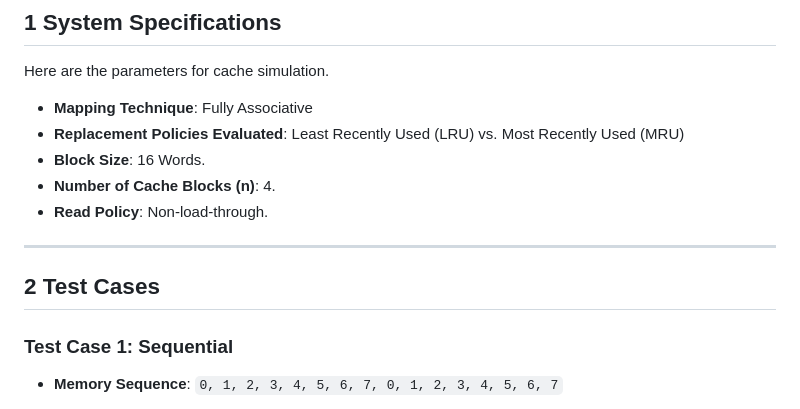
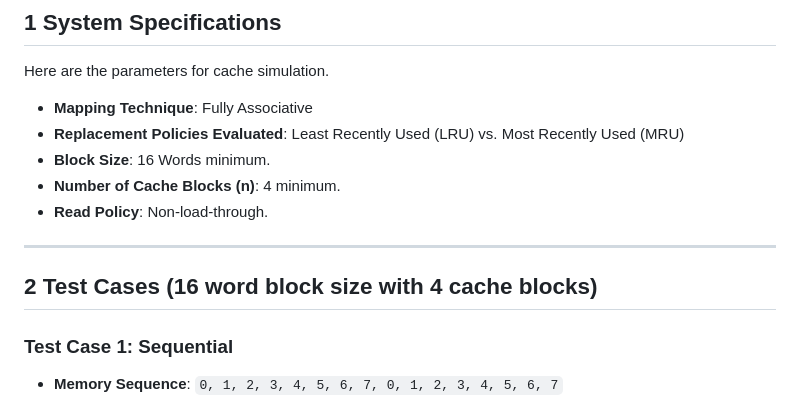
Before and after one commit to TheNinjaDude12/LRUvsMRU, a Markdown page: README.md, the part around the change. Drawn GitHub-style.

```diff
--- a/README.md
+++ b/README.md
@@ -17,12 +17,12 @@ Here are the parameters for cache simulation.
 
 -   **Mapping Technique**: Fully Associative
 -   **Replacement Policies Evaluated**: Least Recently Used (LRU) vs. Most Recently Used (MRU)
--   **Block Size**: 16 Words.
--   **Number of Cache Blocks (n)**: 4.
+-   **Block Size**: 16 Words minimum.
+-   **Number of Cache Blocks (n)**: 4 minimum.
 -   **Read Policy**: Non-load-through.
 
 ---
-## 2 Test Cases
+## 2 Test Cases (16 word block size with 4 cache blocks)
 ### Test Case 1: Sequential
 -   **Memory Sequence**: `0, 1, 2, 3, 4, 5, 6, 7, 0, 1, 2, 3, 4, 5, 6, 7`
 
```
